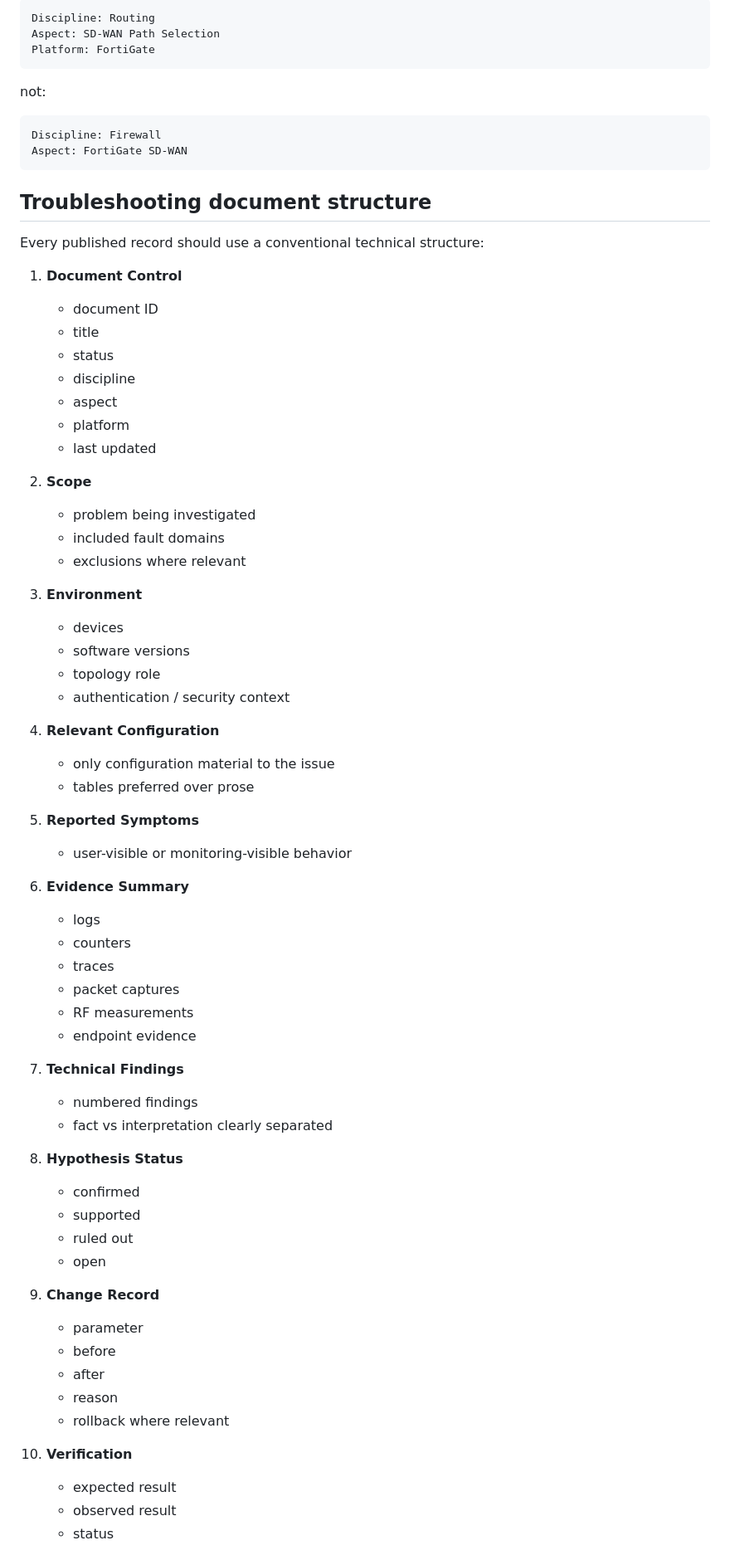
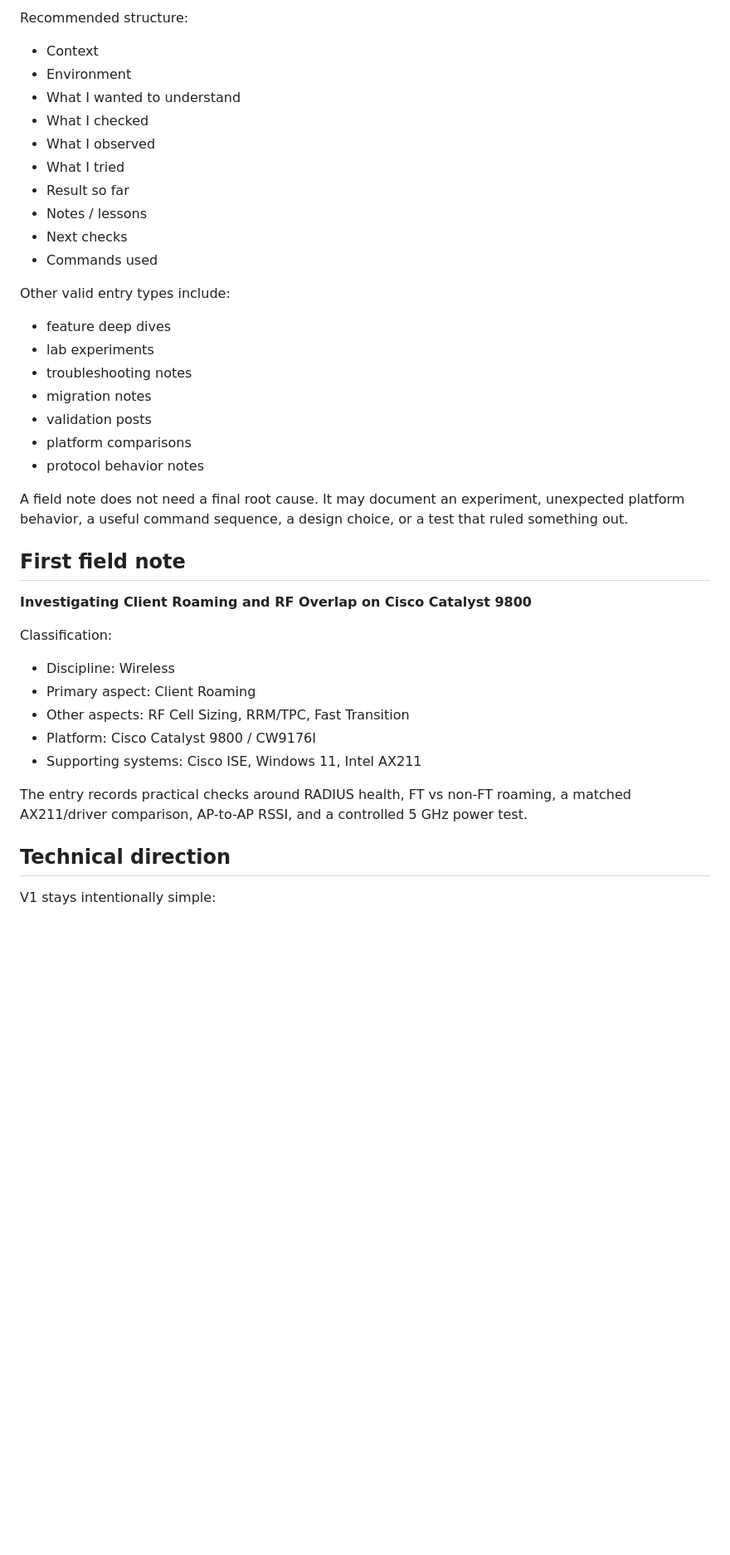
Before and after one commit to jddnd/network-troubleshooting-journal, a Markdown page: docs/WEBSITE_PLAN.md, the part around one of its changes. Shown at 83% size. Rendered like a GitHub page; blank space fills up the shorter version.

Commit message:
Align website plan with field note publishing model

````diff
--- a/docs/WEBSITE_PLAN.md
+++ b/docs/WEBSITE_PLAN.md
@@ -142,75 +62,44 @@ Example:
 
-```text
-Discipline: Routing
-Aspect: SD-WAN Path Selection
-Platform: FortiGate
-```
+Recommended structure:
 
-not:
+- Context
+- Environment
+- What I wanted to understand
+- What I checked
+- What I observed
+- What I tried
+- Result so far
+- Notes / lessons
+- Next checks
+- Commands used
 
-```text
-Discipline: Firewall
-Aspect: FortiGate SD-WAN
-```
+Other valid entry types include:
 
-## Troubleshooting document structure
+- feature deep dives
+- lab experiments
+- troubleshooting notes
+- migration notes
+- validation posts
+- platform comparisons
+- protocol behavior notes
 
-Every published record should use a conventional technical structure:
+A field note does not need a final root cause. It may document an experiment, unexpected platform behavior, a useful command sequence, a design choice, or a test that ruled something out.
 
-1. **Document Control**
-   - document ID
-   - title
-   - status
-   - discipline
-   - aspect
-   - platform
-   - last updated
+## First field note
 
-2. **Scope**
-   - problem being investigated
-   - included fault domains
-   - exclusions where relevant
+**Investigating Client Roaming and RF Overlap on Cisco Catalyst 9800**
 
-3. **Environment**
-   - devices
-   - software versions
-   - topology role
-   - authentication / security context
+Classification:
 
-4. **Relevant Configuration**
-   - only configuration material to the issue
-   - tables preferred over prose
+- Discipline: Wireless
+- Primary aspect: Client Roaming
+- Other aspects: RF Cell Sizing, RRM/TPC, Fast Transition
+- Platform: Cisco Catalyst 9800 / CW9176I
+- Supporting systems: Cisco ISE, Windows 11, Intel AX211
 
-5. **Reported Symptoms**
-   - user-visible or monitoring-visible behavior
+The entry records practical checks around RADIUS health, FT vs non-FT roaming, a matched AX211/driver comparison, AP-to-AP RSSI, and a controlled 5 GHz power test.
 
-6. **Evidence Summary**
-   - logs
-   - counters
-   - traces
-   - packet captures
-   - RF measurements
-   - endpoint evidence
+## Technical direction
 
-7. **Technical Findings**
-   - numbered findings
-   - fact vs interpretation clearly separated
+V1 stays intentionally simple:
 
-8. **Hypothesis Status**
-   - confirmed
-   - supported
-   - ruled out
-   - open
-
-9. **Change Record**
-   - parameter
-   - before
-   - after
-   - reason
-   - rollback where relevant
-
-10. **Verification**
-    - expected result
-    - observed result
-    - status
-
````
Also changed, not shown: other parts of docs/WEBSITE_PLAN.md (+40 -205 lines).
